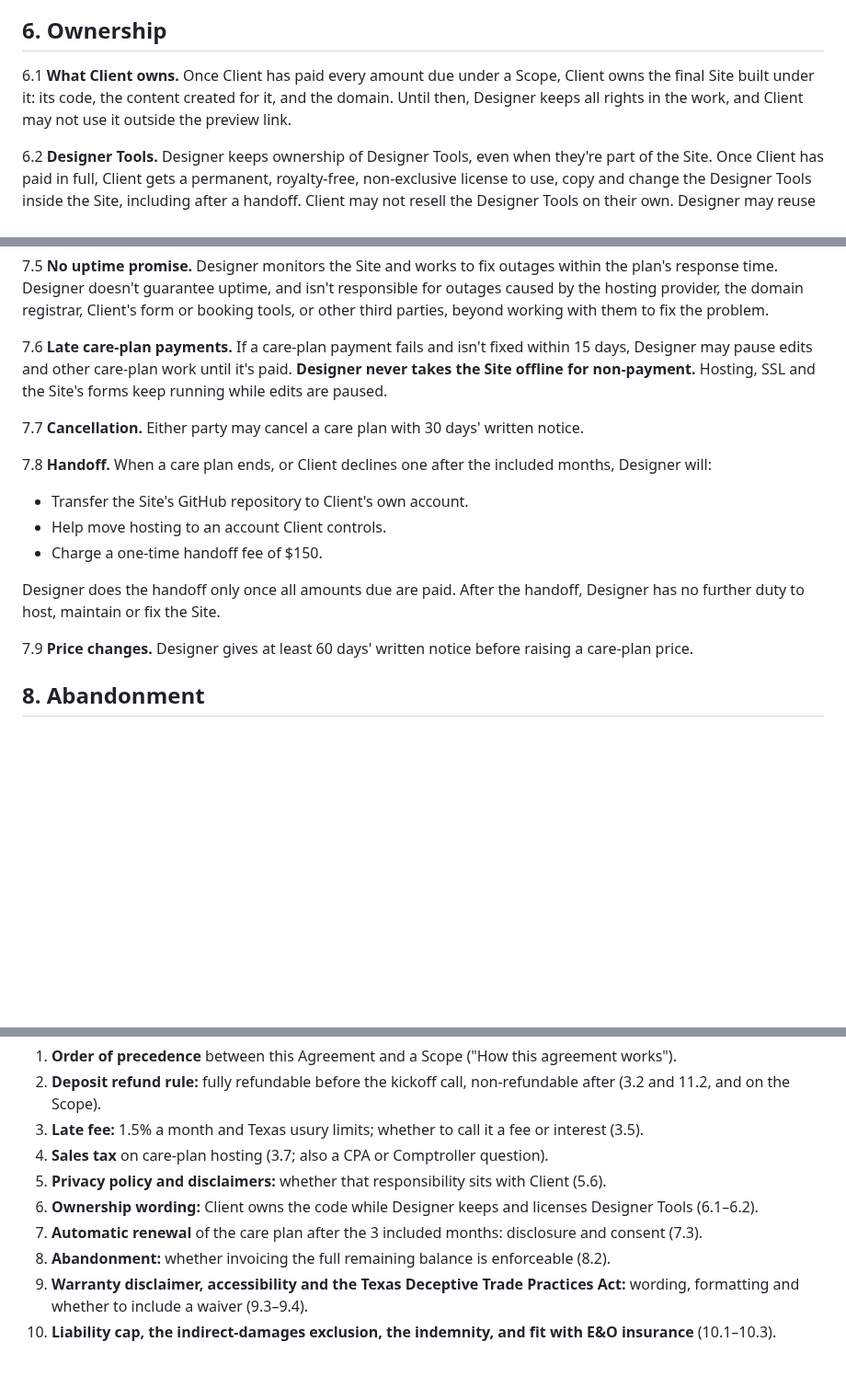
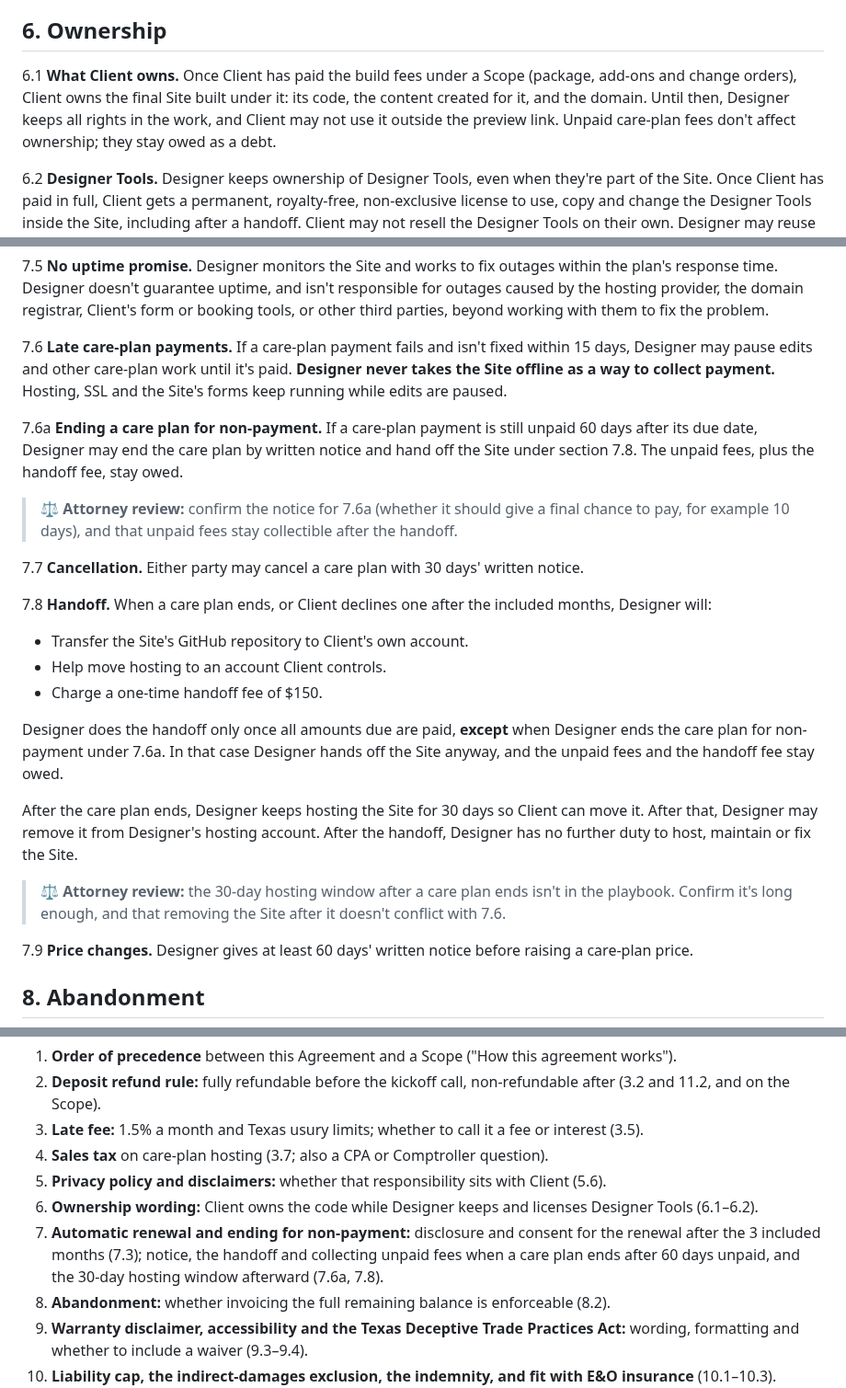
Before and after one commit to hectorclawd/trinity-web-co, a Markdown page: business/sales/master-service-agreement.md, 3 parts joined by grey strips. Shown at 92% size. Rendered like a GitHub page; blank space fills up the shorter version.

Commit message:
Add 60-day rule for ending an unpaid care plan
If a care plan is unpaid 60 days after its due date, Designer may end
it by written notice and hand off the site; unpaid fees and the $150
handoff fee stay owed. Hosting continues 30 days after a plan ends.
Ownership depends on build fees only, not care-plan fees.

Applied to the master service agreement (6.1, 7.6a, 7.8), the scope
template and playbook section 3; logged in the decisions log and
changelog.

Co-Authored-By: Claude Opus 5.5 <noreply@anthropic.com>

```diff
--- a/business/sales/master-service-agreement.md
+++ b/business/sales/master-service-agreement.md
@@ -101,7 +101,7 @@ Client will:
 
 ## 6. Ownership
 
-6.1 **What Client owns.** Once Client has paid every amount due under a Scope, Client owns the final Site built under it: its code, the content created for it, and the domain. Until then, Designer keeps all rights in the work, and Client may not use it outside the preview link.
+6.1 **What Client owns.** Once Client has paid the build fees under a Scope (package, add-ons and change orders), Client owns the final Site built under it: its code, the content created for it, and the domain. Until then, Designer keeps all rights in the work, and Client may not use it outside the preview link. Unpaid care-plan fees don't affect ownership; they stay owed as a debt.
 
 6.2 **Designer Tools.** Designer keeps ownership of Designer Tools, even when they're part of the Site. Once Client has paid in full, Client gets a permanent, royalty-free, non-exclusive license to use, copy and change the Designer Tools inside the Site, including after a handoff. Client may not resell the Designer Tools on their own. Designer may reuse Designer Tools, and the general know-how from the project, for other clients.
 
@@ -131,7 +131,11 @@ Client will:
 
 7.5 **No uptime promise.** Designer monitors the Site and works to fix outages within the plan's response time. Designer doesn't guarantee uptime, and isn't responsible for outages caused by the hosting provider, the domain registrar, Client's form or booking tools, or other third parties, beyond working with them to fix the problem.
 
-7.6 **Late care-plan payments.** If a care-plan payment fails and isn't fixed within 15 days, Designer may pause edits and other care-plan work until it's paid. **Designer never takes the Site offline for non-payment.** Hosting, SSL and the Site's forms keep running while edits are paused.
+7.6 **Late care-plan payments.** If a care-plan payment fails and isn't fixed within 15 days, Designer may pause edits and other care-plan work until it's paid. **Designer never takes the Site offline as a way to collect payment.** Hosting, SSL and the Site's forms keep running while edits are paused.
+
+7.6a **Ending a care plan for non-payment.** If a care-plan payment is still unpaid 60 days after its due date, Designer may end the care plan by written notice and hand off the Site under section 7.8. The unpaid fees, plus the handoff fee, stay owed.
+
+> **⚖ Attorney review:** confirm the notice for 7.6a (whether it should give a final chance to pay, for example 10 days), and that unpaid fees stay collectible after the handoff.
 
 7.7 **Cancellation.** Either party may cancel a care plan with 30 days' written notice.
 
@@ -140,7 +144,11 @@ Client will:
 - Help move hosting to an account Client controls.
 - Charge a one-time handoff fee of $150.
 
-Designer does the handoff only once all amounts due are paid. After the handoff, Designer has no further duty to host, maintain or fix the Site.
+Designer does the handoff only once all amounts due are paid, **except** when Designer ends the care plan for non-payment under 7.6a. In that case Designer hands off the Site anyway, and the unpaid fees and the handoff fee stay owed.
+
+After the care plan ends, Designer keeps hosting the Site for 30 days so Client can move it. After that, Designer may remove it from Designer's hosting account. After the handoff, Designer has no further duty to host, maintain or fix the Site.
+
+> **⚖ Attorney review:** the 30-day hosting window after a care plan ends isn't in the playbook. Confirm it's long enough, and that removing the Site after it doesn't conflict with 7.6.
 
 7.9 **Price changes.** Designer gives at least 60 days' written notice before raising a care-plan price.
 
@@ -260,7 +268,7 @@ By signing, each party agrees to this Agreement. Each signer confirms they have
 4. **Sales tax** on care-plan hosting (3.7; also a CPA or Comptroller question).
 5. **Privacy policy and disclaimers:** whether that responsibility sits with Client (5.6).
 6. **Ownership wording:** Client owns the code while Designer keeps and licenses Designer Tools (6.1–6.2).
-7. **Automatic renewal** of the care plan after the 3 included months: disclosure and consent (7.3).
+7. **Automatic renewal and ending for non-payment:** disclosure and consent for the renewal after the 3 included months (7.3); notice, the handoff and collecting unpaid fees when a care plan ends after 60 days unpaid, and the 30-day hosting window afterward (7.6a, 7.8).
 8. **Abandonment:** whether invoicing the full remaining balance is enforceable (8.2).
 9. **Warranty disclaimer, accessibility and the Texas Deceptive Trade Practices Act:** wording, formatting and whether to include a waiver (9.3–9.4).
 10. **Liability cap, the indirect-damages exclusion, the indemnity, and fit with E&O insurance** (10.1–10.3).
```
Also changed, not shown: business/playbook.md (+3 -1 lines), business/sales/contract-scope-template.md (+2 -1 lines).
